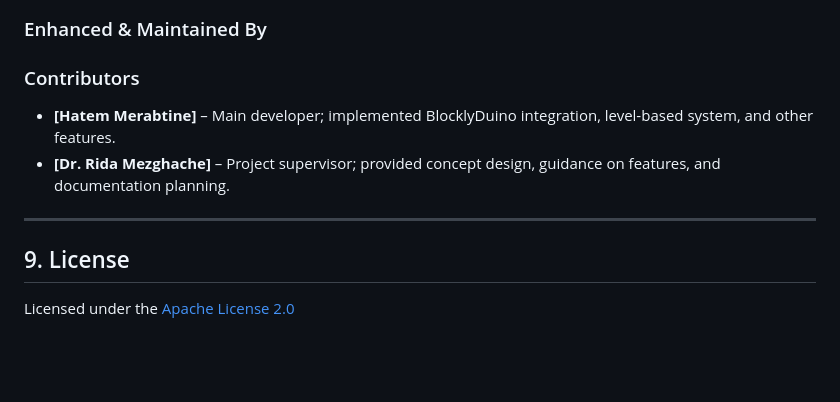
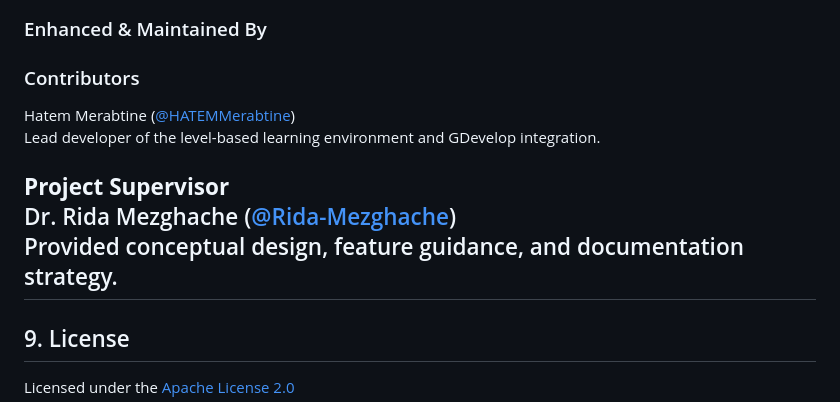
Before and after one commit to HATEMMerabtine/blocklyduino-serious-game, a Markdown page: README.md, the part around the change. Drawn GitHub-style; blank space fills up the shorter version.

```diff
--- a/README.md
+++ b/README.md
@@ -227,9 +227,13 @@ Thanks to: Neil Fraser, Q.Neutron, Dale Low, Seeeduino, Arduino, contributors of
 
 ### Contributors
 
--   **[Hatem Merabtine]** – Main developer; implemented BlocklyDuino integration, level-based system, and other features.
--   **[Dr. Rida Mezghache]** – Project supervisor; provided concept design, guidance on features, and documentation planning.
 
+Hatem Merabtine ([@HATEMMerabtine](https://github.com/HATEMMerabtine))
+Lead developer of the level-based learning environment and GDevelop integration.
+
+**Project Supervisor**
+Dr. Rida Mezghache ([@Rida-Mezghache](https://github.com/Rida-Mezghache))
+Provided conceptual design, feature guidance, and documentation strategy.
 ---
 
 ## 9. License
```
